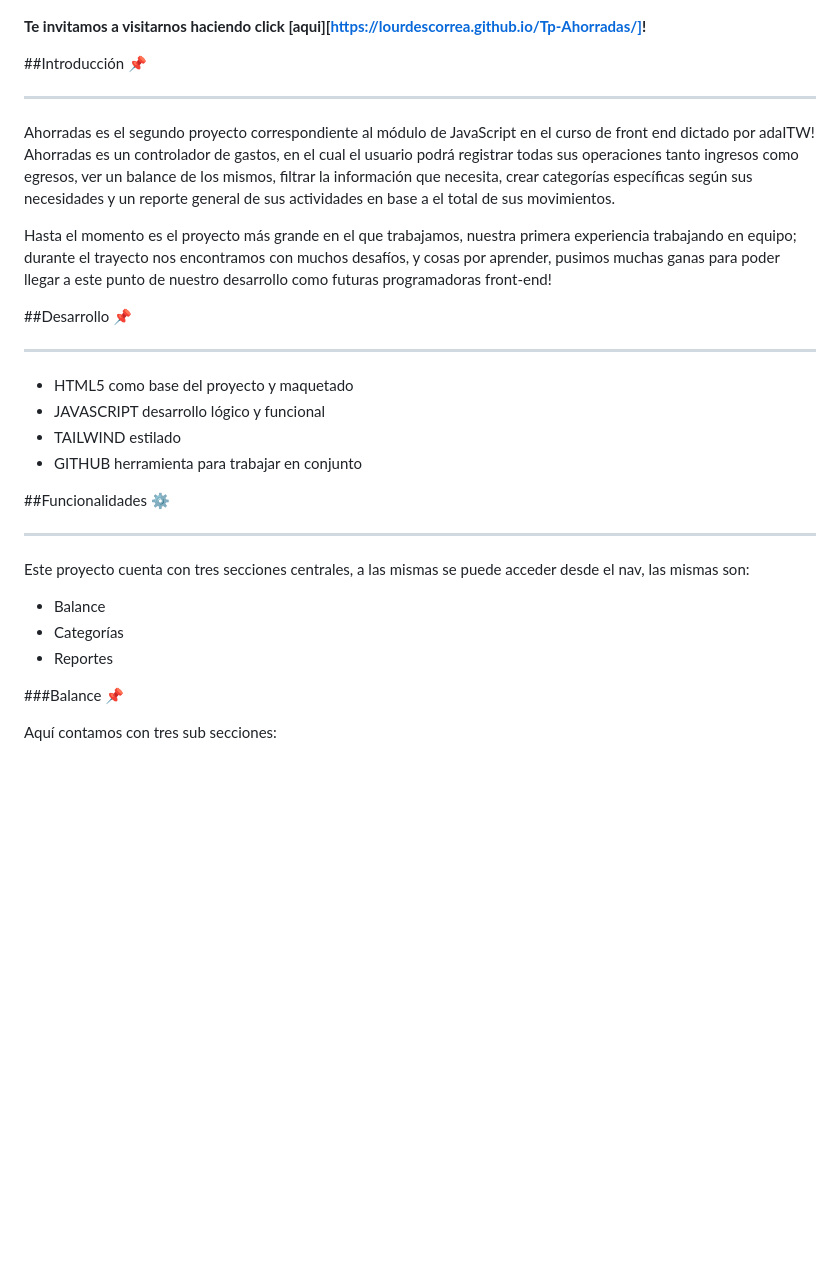
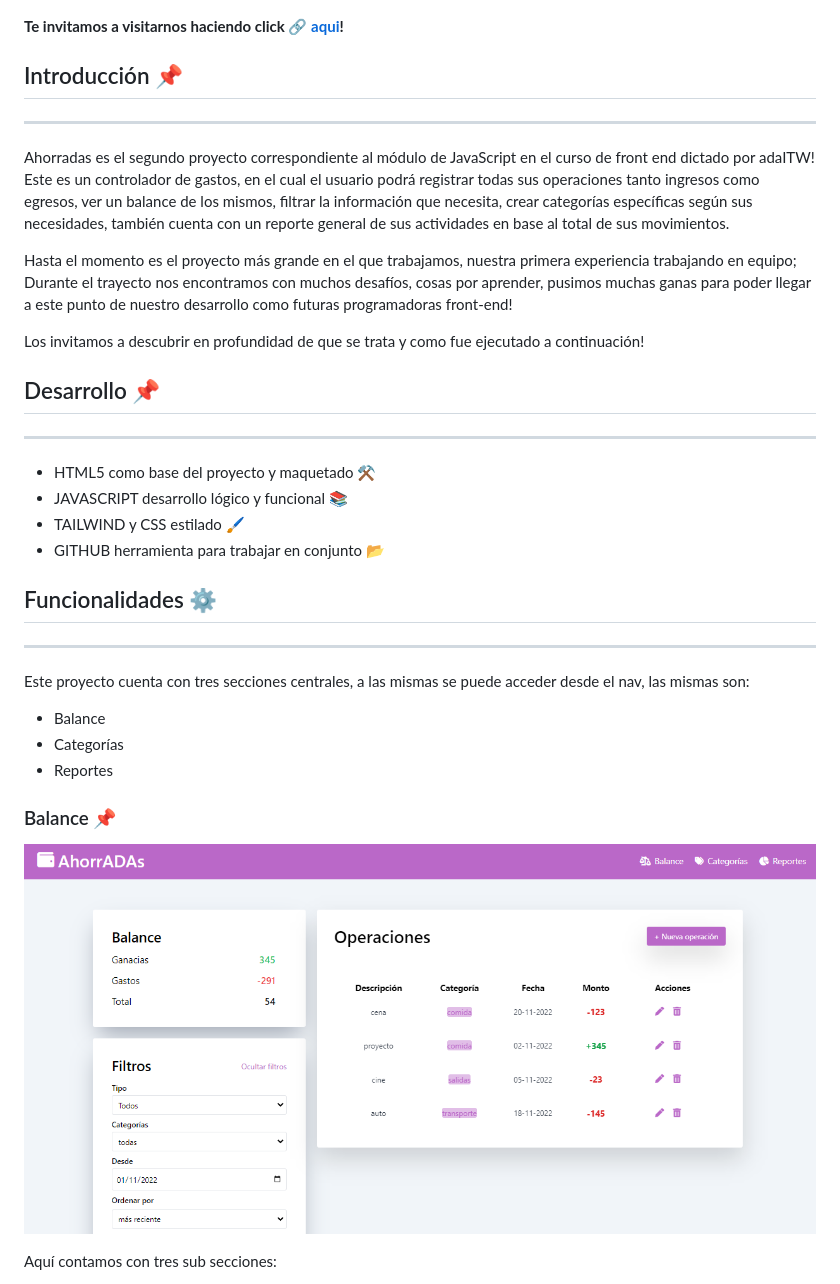
Before and after one commit to lourdescorrea/Tp-Ahorradas, a Markdown page: readme.md, the part around the change printed below. Drawn GitHub-style; pictures changed too: assets/balancereadme.PNG (added); blank space fills up the shorter version.

```diff
--- a/readme.md
+++ b/readme.md
@@ -3,24 +3,26 @@
 ![alt text](assets/imagenreadme.PNG)
 
 
-**Te invitamos a visitarnos haciendo click [aqui][https://lourdescorrea.github.io/Tp-Ahorradas/]!**
+**Te invitamos a visitarnos haciendo click 🔗 [aqui](https://lourdescorrea.github.io/Tp-Ahorradas/)!**
 
-##Introducción 📌
+## Introducción 📌
 ***
 
-Ahorradas es el segundo proyecto correspondiente al módulo de JavaScript en el curso de front end dictado por adaITW! Ahorradas es un controlador de gastos, en el cual el usuario podrá registrar todas sus operaciones tanto ingresos como egresos, ver un balance de los mismos, filtrar la información que necesita, crear categorías específicas según sus necesidades y un reporte general de sus actividades en base a el total de sus movimientos.
+Ahorradas es el segundo proyecto correspondiente al módulo de JavaScript en el curso de front end dictado por adaITW! Este es un controlador de gastos, en el cual el usuario podrá registrar todas sus operaciones tanto ingresos como egresos, ver un balance de los mismos, filtrar la información que necesita, crear categorías específicas según sus necesidades, también cuenta con un reporte general de sus actividades en base al total de sus movimientos.
 
-Hasta el momento es el proyecto más grande en el que trabajamos, nuestra primera experiencia trabajando en equipo; durante el trayecto nos encontramos con muchos desafíos, y cosas por aprender, pusimos muchas ganas para poder llegar a este punto de nuestro desarrollo como futuras programadoras front-end!
+Hasta el momento es el proyecto más grande en el que trabajamos, nuestra primera experiencia trabajando en equipo; Durante el trayecto nos encontramos con muchos desafíos, cosas por aprender, pusimos muchas ganas para poder llegar a este punto de nuestro desarrollo como futuras programadoras front-end!
 
-##Desarrollo 📌
+Los invitamos a descubrir en profundidad de que se trata y como fue ejecutado a continuación!
+
+## Desarrollo 📌
 ***
 
-- HTML5 como base del proyecto y maquetado
-- JAVASCRIPT desarrollo lógico y funcional
-- TAILWIND estilado
-- GITHUB herramienta para trabajar en conjunto
+- HTML5 como base del proyecto y maquetado ⚒️
+- JAVASCRIPT desarrollo lógico y funcional 📚
+- TAILWIND y CSS estilado  🖌️
+- GITHUB herramienta para trabajar en conjunto 📂
 
-##Funcionalidades ⚙️
+## Funcionalidades ⚙️
 ***
 
 Este proyecto cuenta con tres secciones centrales, a las mismas se puede acceder desde el nav, las mismas son:
@@ -29,7 +31,9 @@ Este proyecto cuenta con tres secciones centrales, a las mismas se puede acceder
 - Categorías
 - Reportes
 
-###Balance 📌
+### Balance 📌
+
+![alt text](assets/balancereadme.PNG)
 
 Aquí  contamos con tres sub secciones:
 - Operaciones
```
Also changed, not shown: other parts of readme.md (+7 -3 lines), assets/categoriesreadme.PNG (added), assets/reportesreadme.PNG (added).
